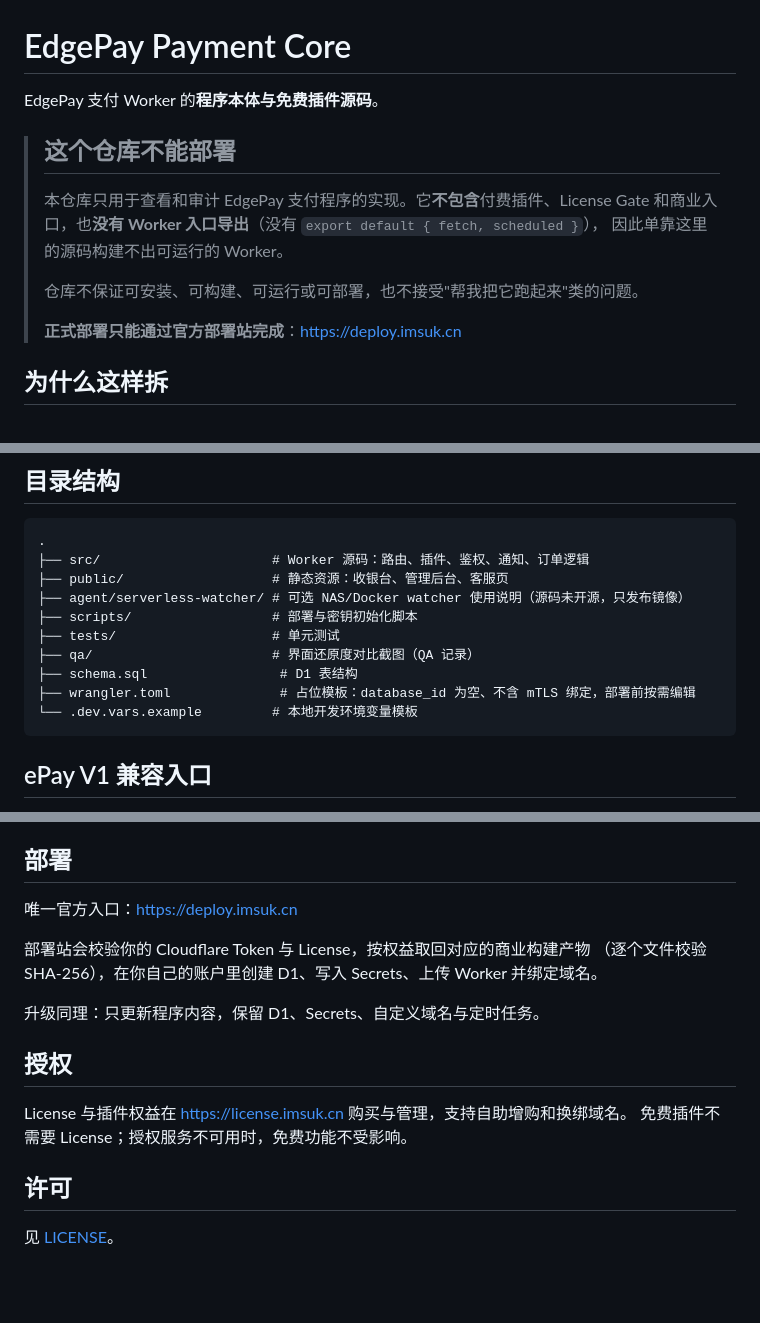
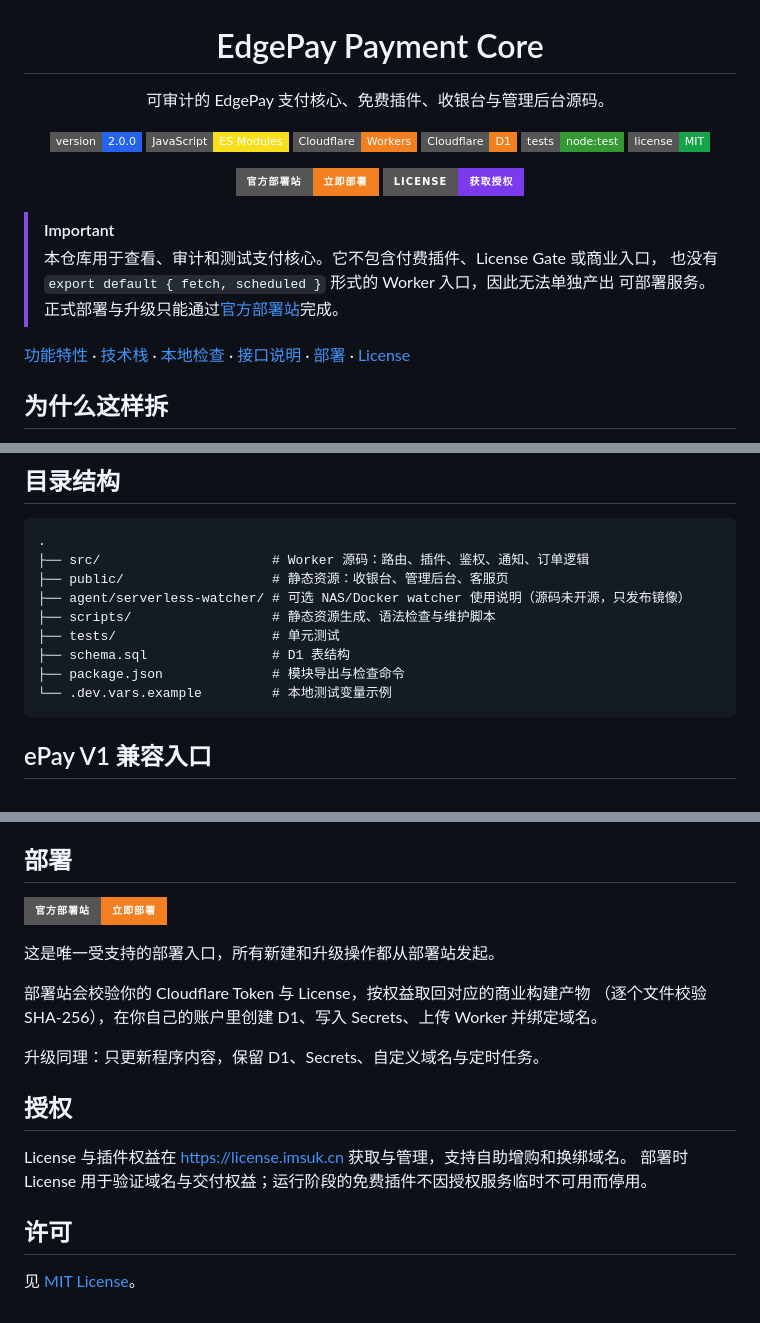
Before and after one commit to Suk-ldev/edgepay-payment-core, a Markdown page: README.md, 3 parts joined by grey strips. Drawn GitHub-style; badges without logos; blank space fills up the shorter version.

Commit message:
docs: refresh public core README

````diff
--- a/README.md
+++ b/README.md
@@ -1,16 +3,26 @@
 # EdgePay Payment Core
 
-EdgePay 支付 Worker 的**程序本体与免费插件源码**。
+可审计的 EdgePay 支付核心、免费插件、收银台与管理后台源码。
 
-> ## 这个仓库不能部署
->
-> 本仓库只用于查看和审计 EdgePay 支付程序的实现。它**不包含**付费插件、License Gate
-> 和商业入口，也**没有 Worker 入口导出**（没有 `export default { fetch, scheduled }`），
-> 因此单靠这里的源码构建不出可运行的 Worker。
->
-> 仓库不保证可安装、可构建、可运行或可部署，也不接受"帮我把它跑起来"类的问题。
->
-> **正式部署只能通过官方部署站完成**：<https://deploy.imsuk.cn>
+![Version](https://img.shields.io/badge/version-2.0.0-2563EB?style=flat-square)
+![JavaScript](https://img.shields.io/badge/JavaScript-ES%20Modules-F7DF1E?style=flat-square&logo=javascript&logoColor=000)
+![Cloudflare Workers](https://img.shields.io/badge/Cloudflare-Workers-F38020?style=flat-square&logo=cloudflare&logoColor=white)
+![Cloudflare D1](https://img.shields.io/badge/Cloudflare-D1-F38020?style=flat-square&logo=cloudflare&logoColor=white)
+![Tests](https://img.shields.io/badge/tests-node:test-339933?style=flat-square&logo=nodedotjs&logoColor=white)
+[![License](https://img.shields.io/badge/license-MIT-16A34A?style=flat-square)](./LICENSE)
+
+[![通过官方部署站部署](https://img.shields.io/badge/官方部署站-立即部署-F38020?style=for-the-badge&logo=cloudflare&logoColor=white)](https://deploy.imsuk.cn)
+[![获取 License](https://img.shields.io/badge/License-获取授权-7C3AED?style=for-the-badge&logo=letsencrypt&logoColor=white)](https://license.imsuk.cn)
+
+</div>
+
+> [!IMPORTANT]
+> 本仓库用于查看、审计和测试支付核心。它不包含付费插件、License Gate 或商业入口，
+> 也没有 `export default { fetch, scheduled }` 形式的 Worker 入口，因此无法单独产出
+> 可部署服务。正式部署与升级只能通过[官方部署站](https://deploy.imsuk.cn)完成。
+
+[功能特性](#功能特性) · [技术栈](#技术栈) · [本地检查](#本地能做什么) ·
+[接口说明](#epay-v1-兼容入口) · [部署](#部署) · [License](#授权)
 
 ## 为什么这样拆
 
@@ -86,12 +98,11 @@ npm test        # 核心合同测试
 ├── src/                      # Worker 源码：路由、插件、鉴权、通知、订单逻辑
 ├── public/                   # 静态资源：收银台、管理后台、客服页
 ├── agent/serverless-watcher/ # 可选 NAS/Docker watcher 使用说明（源码未开源，只发布镜像）
-├── scripts/                  # 部署与密钥初始化脚本
+├── scripts/                  # 静态资源生成、语法检查与维护脚本
 ├── tests/                    # 单元测试
-├── qa/                       # 界面还原度对比截图（QA 记录）
-├── schema.sql                 # D1 表结构
-├── wrangler.toml              # 占位模板：database_id 为空、不含 mTLS 绑定，部署前按需编辑
-└── .dev.vars.example         # 本地开发环境变量模板
+├── schema.sql                # D1 表结构
+├── package.json              # 模块导出与检查命令
+└── .dev.vars.example         # 本地测试变量示例
 ```
 
 ## ePay V1 兼容入口
@@ -270,7 +281,9 @@ URL，`/admin/orders` 可查看每笔订单由 Worker 内置轮询、NAS Watcher
 
 ## 部署
 
-唯一官方入口：<https://deploy.imsuk.cn>
+[![通过官方部署站部署](https://img.shields.io/badge/官方部署站-立即部署-F38020?style=for-the-badge&logo=cloudflare&logoColor=white)](https://deploy.imsuk.cn)
+
+这是唯一受支持的部署入口，所有新建和升级操作都从部署站发起。
 
 部署站会校验你的 Cloudflare Token 与 License，按权益取回对应的商业构建产物
 （逐个文件校验 SHA-256），在你自己的账户里创建 D1、写入 Secrets、上传 Worker 并绑定域名。
@@ -279,9 +292,9 @@ URL，`/admin/orders` 可查看每笔订单由 Worker 内置轮询、NAS Watcher
 
 ## 授权
 
-License 与插件权益在 <https://license.imsuk.cn> 购买与管理，支持自助增购和换绑域名。
-免费插件不需要 License；授权服务不可用时，免费功能不受影响。
+License 与插件权益在 <https://license.imsuk.cn> 获取与管理，支持自助增购和换绑域名。
+部署时 License 用于验证域名与交付权益；运行阶段的免费插件不因授权服务临时不可用而停用。
 
 ## 许可
 
-见 [LICENSE](LICENSE)。
+见 [MIT License](./LICENSE)。
````
Also changed, not shown: other parts of README.md (+3 -1 lines).
